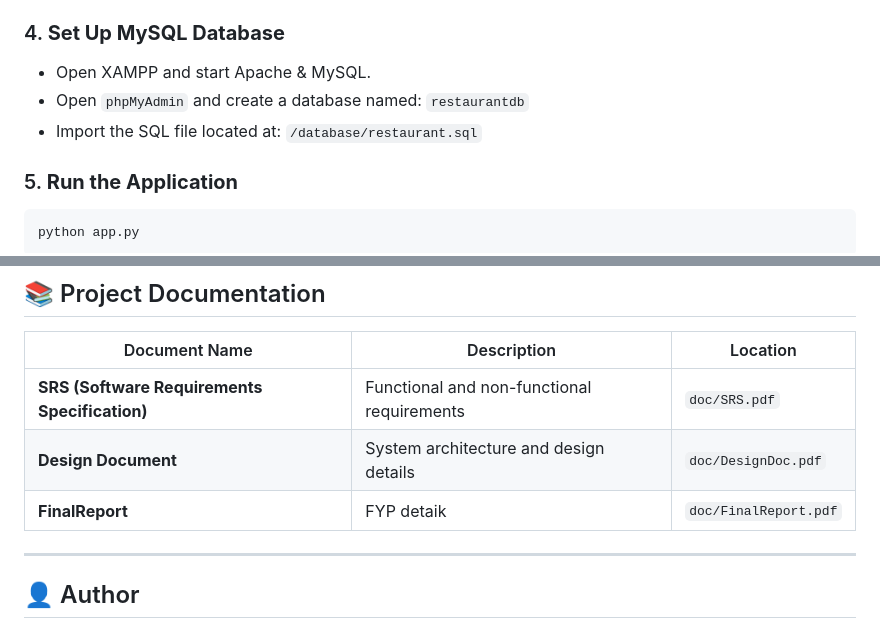
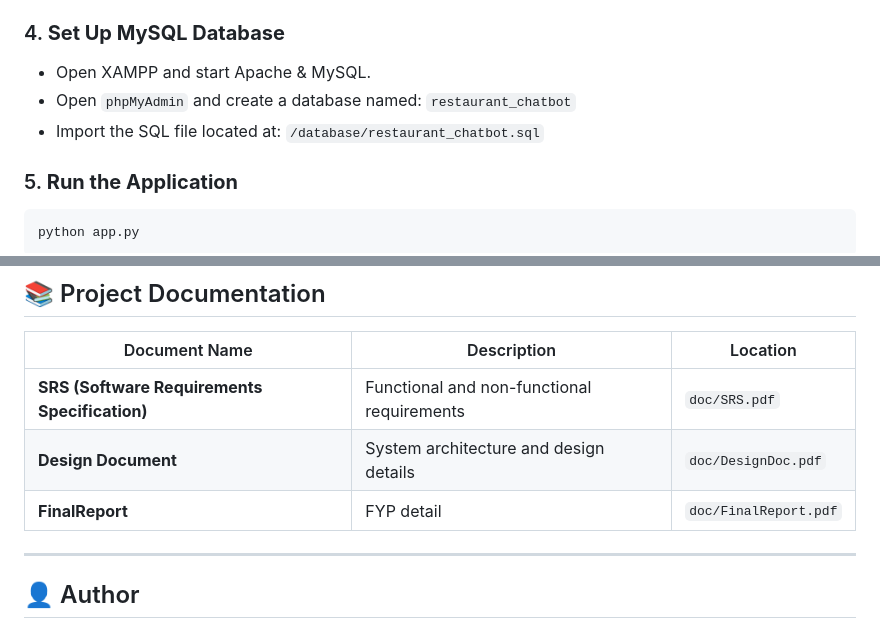
Before and after one commit to hrranger5/HR.Restaurant, a Markdown page: README.md, 2 parts joined by grey strips. Rendered like a GitHub page.

```diff
--- a/README.md
+++ b/README.md
@@ -85,8 +85,8 @@ pip install -r ../requirements.txt
 ### 4. **Set Up MySQL Database**
 
 - Open XAMPP and start Apache & MySQL.
-- Open `phpMyAdmin` and create a database named: `restaurantdb`
-- Import the SQL file located at: `/database/restaurant.sql`
+- Open `phpMyAdmin` and create a database named: `restaurant_chatbot`
+- Import the SQL file located at: `/database/restaurant_chatbot.sql`
 
 ### 5. **Run the Application**
 
@@ -119,7 +119,7 @@ http://localhost:5000
 |--------------------------|--------------------------------------------------|------------------            |
 | **SRS (Software Requirements Specification)** | Functional and non-functional requirements | `doc/SRS.pdf` |
 | **Design Document**      | System architecture and design details           | `doc/DesignDoc.pdf`          |
-| **FinalReport**          | FYP detaik                                       | `doc/FinalReport.pdf`        |
+| **FinalReport**          | FYP detail                                       | `doc/FinalReport.pdf`        |
 
 ---
 
```
